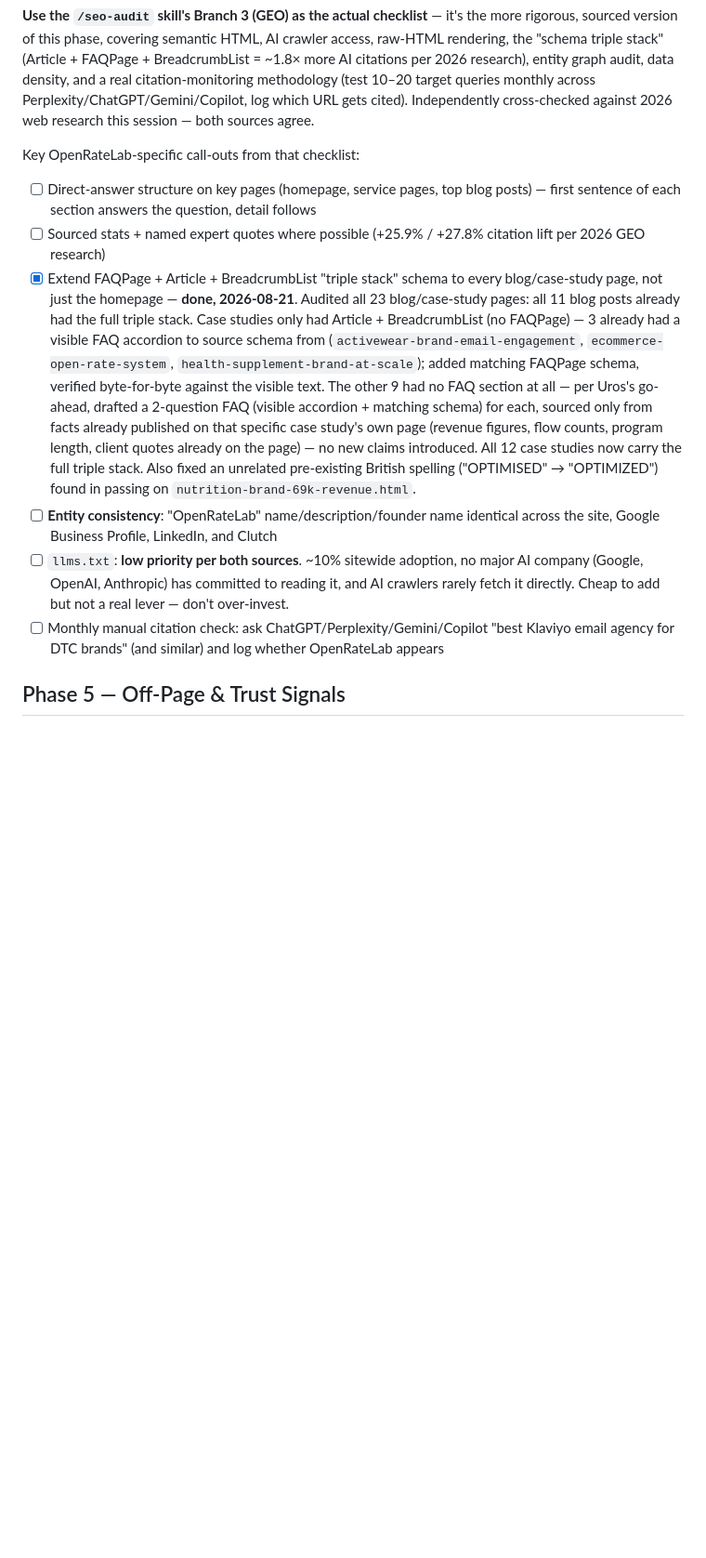
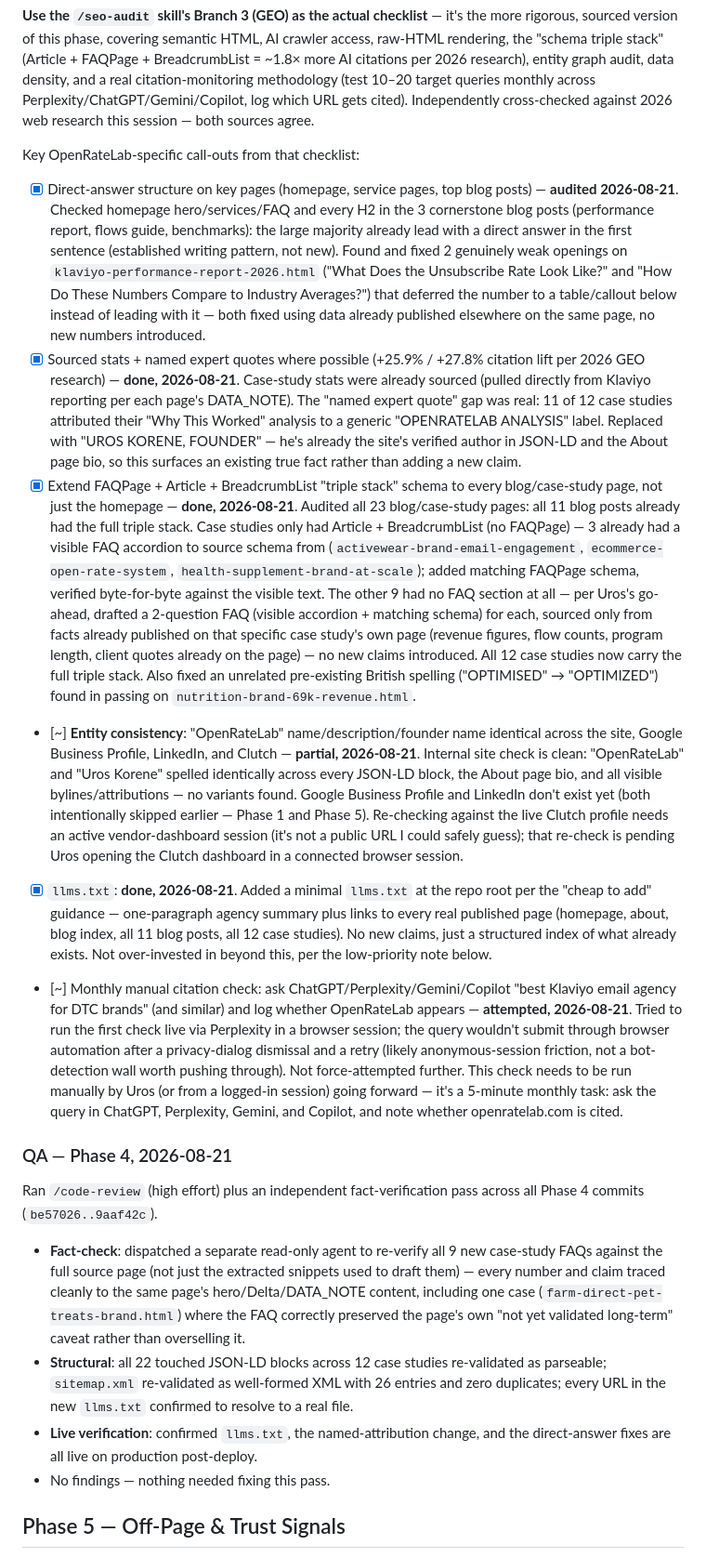
Before and after one commit to Caburos/openratelab, a Markdown page: GROWTH_ROADMAP.md, the part around the change. Shown at 93% size. Drawn GitHub-style; blank space fills up the shorter version.

Commit message:
Update roadmap: Phase 4 complete, QA passed with no findings

```diff
--- a/GROWTH_ROADMAP.md
+++ b/GROWTH_ROADMAP.md
@@ -78,12 +78,19 @@ Ran `/code-review` (high effort) against commit `445b27d` plus a manual fact-ver
 **Use the `/seo-audit` skill's Branch 3 (GEO) as the actual checklist** — it's the more rigorous, sourced version of this phase, covering semantic HTML, AI crawler access, raw-HTML rendering, the "schema triple stack" (Article + FAQPage + BreadcrumbList = ~1.8× more AI citations per 2026 research), entity graph audit, data density, and a real citation-monitoring methodology (test 10–20 target queries monthly across Perplexity/ChatGPT/Gemini/Copilot, log which URL gets cited). Independently cross-checked against 2026 web research this session — both sources agree.
 
 Key OpenRateLab-specific call-outs from that checklist:
-- [ ] Direct-answer structure on key pages (homepage, service pages, top blog posts) — first sentence of each section answers the question, detail follows
-- [ ] Sourced stats + named expert quotes where possible (+25.9% / +27.8% citation lift per 2026 GEO research)
+- [x] Direct-answer structure on key pages (homepage, service pages, top blog posts) — **audited 2026-08-21**. Checked homepage hero/services/FAQ and every H2 in the 3 cornerstone blog posts (performance report, flows guide, benchmarks): the large majority already lead with a direct answer in the first sentence (established writing pattern, not new). Found and fixed 2 genuinely weak openings on `klaviyo-performance-report-2026.html` ("What Does the Unsubscribe Rate Look Like?" and "How Do These Numbers Compare to Industry Averages?") that deferred the number to a table/callout below instead of leading with it — both fixed using data already published elsewhere on the same page, no new numbers introduced.
+- [x] Sourced stats + named expert quotes where possible (+25.9% / +27.8% citation lift per 2026 GEO research) — **done, 2026-08-21**. Case-study stats were already sourced (pulled directly from Klaviyo reporting per each page's DATA_NOTE). The "named expert quote" gap was real: 11 of 12 case studies attributed their "Why This Worked" analysis to a generic "OPENRATELAB ANALYSIS" label. Replaced with "UROS KORENE, FOUNDER" — he's already the site's verified author in JSON-LD and the About page bio, so this surfaces an existing true fact rather than adding a new claim.
 - [x] Extend FAQPage + Article + BreadcrumbList "triple stack" schema to every blog/case-study page, not just the homepage — **done, 2026-08-21**. Audited all 23 blog/case-study pages: all 11 blog posts already had the full triple stack. Case studies only had Article + BreadcrumbList (no FAQPage) — 3 already had a visible FAQ accordion to source schema from (`activewear-brand-email-engagement`, `ecommerce-open-rate-system`, `health-supplement-brand-at-scale`); added matching FAQPage schema, verified byte-for-byte against the visible text. The other 9 had no FAQ section at all — per Uros's go-ahead, drafted a 2-question FAQ (visible accordion + matching schema) for each, sourced only from facts already published on that specific case study's own page (revenue figures, flow counts, program length, client quotes already on the page) — no new claims introduced. All 12 case studies now carry the full triple stack. Also fixed an unrelated pre-existing British spelling ("OPTIMISED" → "OPTIMIZED") found in passing on `nutrition-brand-69k-revenue.html`.
-- [ ] **Entity consistency**: "OpenRateLab" name/description/founder name identical across the site, Google Business Profile, LinkedIn, and Clutch
-- [ ] `llms.txt`: **low priority per both sources**. ~10% sitewide adoption, no major AI company (Google, OpenAI, Anthropic) has committed to reading it, and AI crawlers rarely fetch it directly. Cheap to add but not a real lever — don't over-invest.
-- [ ] Monthly manual citation check: ask ChatGPT/Perplexity/Gemini/Copilot "best Klaviyo email agency for DTC brands" (and similar) and log whether OpenRateLab appears
+- [~] **Entity consistency**: "OpenRateLab" name/description/founder name identical across the site, Google Business Profile, LinkedIn, and Clutch — **partial, 2026-08-21**. Internal site check is clean: "OpenRateLab" and "Uros Korene" spelled identically across every JSON-LD block, the About page bio, and all visible bylines/attributions — no variants found. Google Business Profile and LinkedIn don't exist yet (both intentionally skipped earlier — Phase 1 and Phase 5). Re-checking against the live Clutch profile needs an active vendor-dashboard session (it's not a public URL I could safely guess); that re-check is pending Uros opening the Clutch dashboard in a connected browser session.
+- [x] `llms.txt`: **done, 2026-08-21**. Added a minimal `llms.txt` at the repo root per the "cheap to add" guidance — one-paragraph agency summary plus links to every real published page (homepage, about, blog index, all 11 blog posts, all 12 case studies). No new claims, just a structured index of what already exists. Not over-invested in beyond this, per the low-priority note below.
+- [~] Monthly manual citation check: ask ChatGPT/Perplexity/Gemini/Copilot "best Klaviyo email agency for DTC brands" (and similar) and log whether OpenRateLab appears — **attempted, 2026-08-21**. Tried to run the first check live via Perplexity in a browser session; the query wouldn't submit through browser automation after a privacy-dialog dismissal and a retry (likely anonymous-session friction, not a bot-detection wall worth pushing through). Not force-attempted further. This check needs to be run manually by Uros (or from a logged-in session) going forward — it's a 5-minute monthly task: ask the query in ChatGPT, Perplexity, Gemini, and Copilot, and note whether openratelab.com is cited.
+
+### QA — Phase 4, 2026-08-21
+Ran `/code-review` (high effort) plus an independent fact-verification pass across all Phase 4 commits (`be57026..9aaf42c`).
+- **Fact-check**: dispatched a separate read-only agent to re-verify all 9 new case-study FAQs against the full source page (not just the extracted snippets used to draft them) — every number and claim traced cleanly to the same page's hero/Delta/DATA_NOTE content, including one case (`farm-direct-pet-treats-brand.html`) where the FAQ correctly preserved the page's own "not yet validated long-term" caveat rather than overselling it.
+- **Structural**: all 22 touched JSON-LD blocks across 12 case studies re-validated as parseable; `sitemap.xml` re-validated as well-formed XML with 26 entries and zero duplicates; every URL in the new `llms.txt` confirmed to resolve to a real file.
+- **Live verification**: confirmed `llms.txt`, the named-attribution change, and the direct-answer fixes are all live on production post-deploy.
+- No findings — nothing needed fixing this pass.
 
 ## Phase 5 — Off-Page & Trust Signals
 *All free — directories, listings, relationships. Cross-check against `/seo-audit` sections 9 (Off-Page & Authority) and 24 (Entity Graph Audit) for the full methodology.*
```
